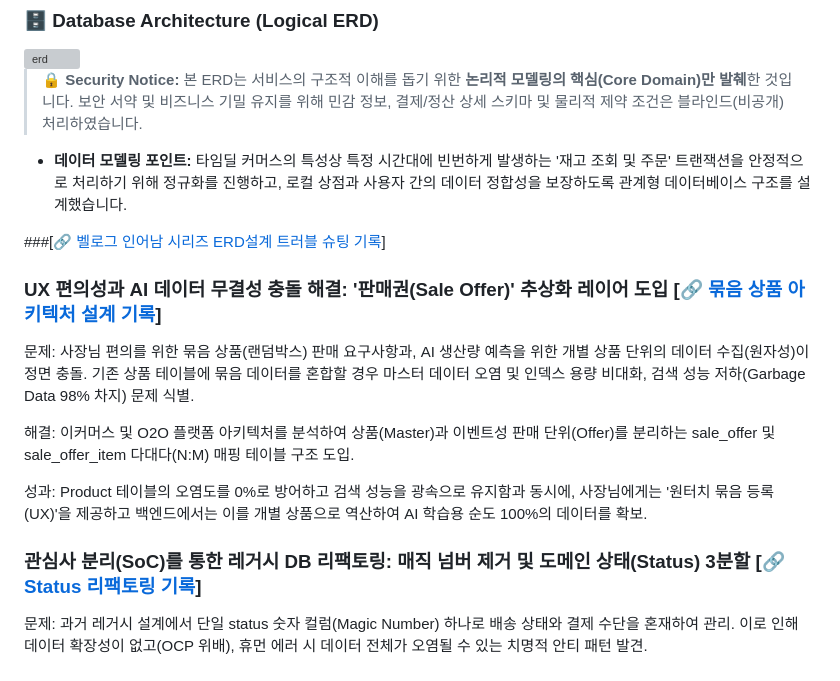
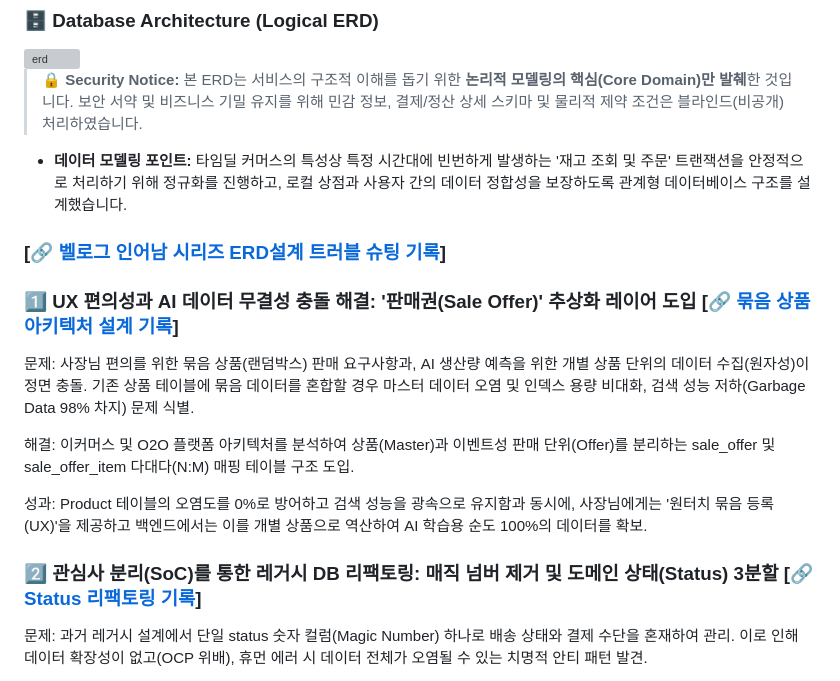
Before and after one commit to maenggyuno/timedeal-platform-docs, a Markdown page: README.md, the part around the change. Drawn GitHub-style; grey boxes are pictures that could not be loaded.

```diff
--- a/README.md
+++ b/README.md
@@ -34,9 +34,9 @@
 
 * **데이터 모델링 포인트:** 타임딜 커머스의 특성상 특정 시간대에 빈번하게 발생하는 '재고 조회 및 주문' 트랜잭션을 안정적으로 처리하기 위해 정규화를 진행하고, 로컬 상점과 사용자 간의 데이터 정합성을 보장하도록 관계형 데이터베이스 구조를 설계했습니다.
 
-###[[🔗 벨로그 인어남 시리즈 ERD설계 트러블 슈팅 기록](https://velog.io/@mgo0415/series/Project-ERD-%EB%8B%A4%EC%9D%B4%EC%96%B4%EA%B7%B8%EB%9E%A8)]
+### [[🔗 벨로그 인어남 시리즈 ERD설계 트러블 슈팅 기록](https://velog.io/@mgo0415/series/Project-ERD-%EB%8B%A4%EC%9D%B4%EC%96%B4%EA%B7%B8%EB%9E%A8)]
 
-### UX 편의성과 AI 데이터 무결성 충돌 해결: '판매권(Sale Offer)' 추상화 레이어 도입 [[🔗 묶음 상품 아키텍처 설계 기록](https://velog.io/@mgo0415/DB-%EC%95%84%ED%82%A4%ED%85%8D%EC%B2%98-%EC%82%AC%EC%9E%A5%EB%8B%98%EC%9D%98-%EA%B7%80%EC%B0%AE%EC%9D%8C-vs-AI-%EB%8D%B0%EC%9D%B4%ED%84%B0-%EB%AC%B4%EA%B2%B0%EC%84%B1-%EB%AC%B6%EC%9D%8C-%EC%83%81%ED%92%88-%EC%84%A4%EA%B3%84%EC%9D%98-%EB%94%9C%EB%A0%88%EB%A7%88%EC%99%80-%ED%95%B4%EA%B2%B0%EC%B1%85)]
+### 1️⃣ UX 편의성과 AI 데이터 무결성 충돌 해결: '판매권(Sale Offer)' 추상화 레이어 도입 [[🔗 묶음 상품 아키텍처 설계 기록](https://velog.io/@mgo0415/DB-%EC%95%84%ED%82%A4%ED%85%8D%EC%B2%98-%EC%82%AC%EC%9E%A5%EB%8B%98%EC%9D%98-%EA%B7%80%EC%B0%AE%EC%9D%8C-vs-AI-%EB%8D%B0%EC%9D%B4%ED%84%B0-%EB%AC%B4%EA%B2%B0%EC%84%B1-%EB%AC%B6%EC%9D%8C-%EC%83%81%ED%92%88-%EC%84%A4%EA%B3%84%EC%9D%98-%EB%94%9C%EB%A0%88%EB%A7%88%EC%99%80-%ED%95%B4%EA%B2%B0%EC%B1%85)]
 
 문제: 사장님 편의를 위한 묶음 상품(랜덤박스) 판매 요구사항과, AI 생산량 예측을 위한 개별 상품 단위의 데이터 수집(원자성)이 정면 충돌. 기존 상품 테이블에 묶음 데이터를 혼합할 경우 마스터 데이터 오염 및 인덱스 용량 비대화, 검색 성능 저하(Garbage Data 98% 차지) 문제 식별.
 
@@ -44,7 +44,7 @@
 
 성과: Product 테이블의 오염도를 0%로 방어하고 검색 성능을 광속으로 유지함과 동시에, 사장님에게는 '원터치 묶음 등록(UX)'을 제공하고 백엔드에서는 이를 개별 상품으로 역산하여 AI 학습용 순도 100%의 데이터를 확보.
 
-### 관심사 분리(SoC)를 통한 레거시 DB 리팩토링: 매직 넘버 제거 및 도메인 상태(Status) 3분할 [[🔗 Status 리팩토링 기록](https://velog.io/@mgo0415/DB%EB%A6%AC%ED%8C%A9%ED%86%A0%EB%A7%81-%EC%9D%B4%EA%B2%8C-%EC%99%9C-%EB%8F%8C%EC%95%84%EA%B0%80%EC%A7%80-%EB%A7%A4%EC%A7%81-%EB%84%98%EB%B2%84-%EC%A7%80%EC%98%A5%EC%97%90%EC%84%9C-%ED%83%88%EC%B6%9C%ED%95%98%EC%97%AC-%EC%83%81%ED%83%9CStatus-%EB%B6%84%EB%A6%AC%ED%95%98%EA%B8%B0)]
+### 2️⃣ 관심사 분리(SoC)를 통한 레거시 DB 리팩토링: 매직 넘버 제거 및 도메인 상태(Status) 3분할 [[🔗 Status 리팩토링 기록](https://velog.io/@mgo0415/DB%EB%A6%AC%ED%8C%A9%ED%86%A0%EB%A7%81-%EC%9D%B4%EA%B2%8C-%EC%99%9C-%EB%8F%8C%EC%95%84%EA%B0%80%EC%A7%80-%EB%A7%A4%EC%A7%81-%EB%84%98%EB%B2%84-%EC%A7%80%EC%98%A5%EC%97%90%EC%84%9C-%ED%83%88%EC%B6%9C%ED%95%98%EC%97%AC-%EC%83%81%ED%83%9CStatus-%EB%B6%84%EB%A6%AC%ED%95%98%EA%B8%B0)]
 
 문제: 과거 레거시 설계에서 단일 status 숫자 컬럼(Magic Number) 하나로 배송 상태와 결제 수단을 혼재하여 관리. 이로 인해 데이터 확장성이 없고(OCP 위배), 휴먼 에러 시 데이터 전체가 오염될 수 있는 치명적 안티 패턴 발견.
 
```
